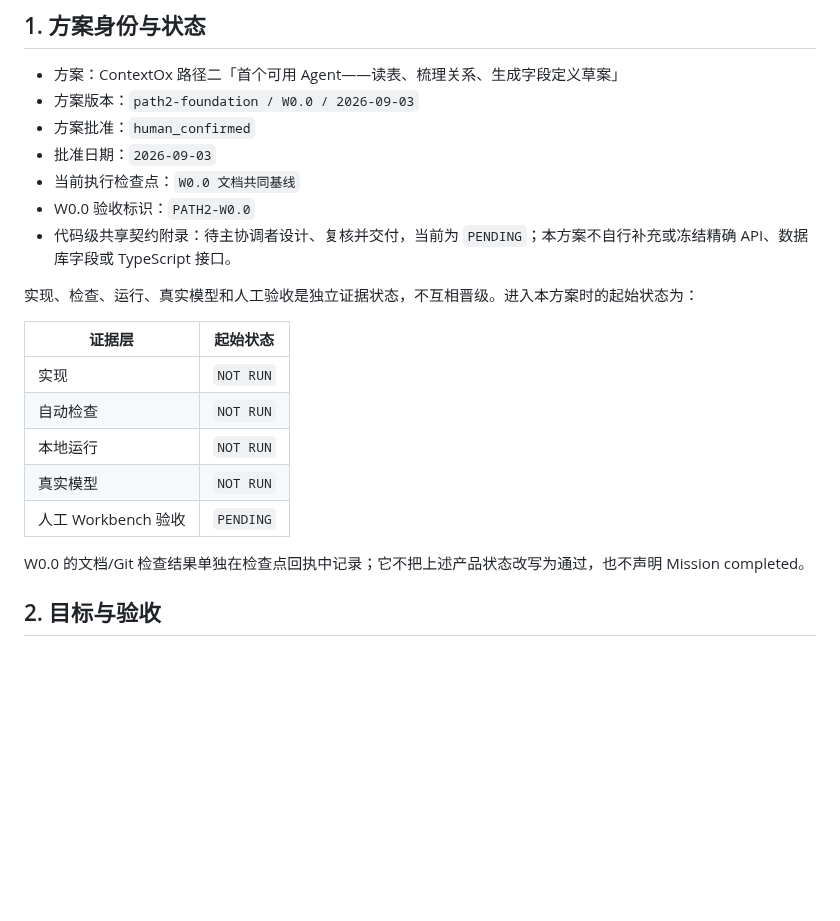
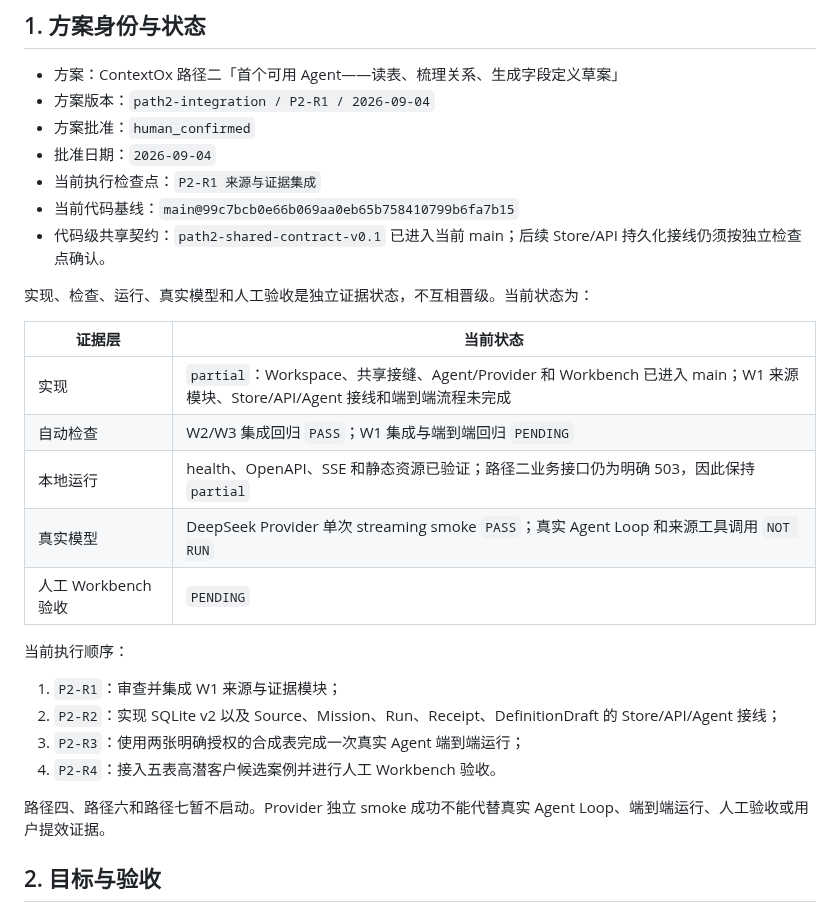
Before and after one commit to archerthegoat/contextox-agent, a Markdown page: docs/路径二开发方案.md, the part around the change. GitHub-like rendering; blank space fills up the shorter version.

Commit message:
docs(path2): redirect integration sequence

```diff
--- a/docs/路径二开发方案.md
+++ b/docs/路径二开发方案.md
@@ -3,24 +3,31 @@
 ## 1. 方案身份与状态
 
 - 方案：ContextOx 路径二「首个可用 Agent——读表、梳理关系、生成字段定义草案」
-- 方案版本：`path2-foundation / W0.0 / 2026-09-03`
+- 方案版本：`path2-integration / P2-R1 / 2026-09-04`
 - 方案批准：`human_confirmed`
-- 批准日期：`2026-09-03`
-- 当前执行检查点：`W0.0 文档共同基线`
-- W0.0 验收标识：`PATH2-W0.0`
-- 代码级共享契约附录：待主协调者设计、复核并交付，当前为 `PENDING`；本方案不自行补充或冻结精确 API、数据库字段或 TypeScript 接口。
+- 批准日期：`2026-09-04`
+- 当前执行检查点：`P2-R1 来源与证据集成`
+- 当前代码基线：`main@99c7bcb0e66b069aa0eb65b758410799b6fa7b15`
+- 代码级共享契约：`path2-shared-contract-v0.1` 已进入当前 main；后续 Store/API 持久化接线仍须按独立检查点确认。
 
-实现、检查、运行、真实模型和人工验收是独立证据状态，不互相晋级。进入本方案时的起始状态为：
+实现、检查、运行、真实模型和人工验收是独立证据状态，不互相晋级。当前状态为：
 
-| 证据层 | 起始状态 |
+| 证据层 | 当前状态 |
 | --- | --- |
-| 实现 | `NOT RUN` |
-| 自动检查 | `NOT RUN` |
-| 本地运行 | `NOT RUN` |
-| 真实模型 | `NOT RUN` |
+| 实现 | `partial`：Workspace、共享接缝、Agent/Provider 和 Workbench 已进入 main；W1 来源模块、Store/API/Agent 接线和端到端流程未完成 |
+| 自动检查 | W2/W3 集成回归 `PASS`；W1 集成与端到端回归 `PENDING` |
+| 本地运行 | health、OpenAPI、SSE 和静态资源已验证；路径二业务接口仍为明确 503，因此保持 `partial` |
+| 真实模型 | DeepSeek Provider 单次 streaming smoke `PASS`；真实 Agent Loop 和来源工具调用 `NOT RUN` |
 | 人工 Workbench 验收 | `PENDING` |
 
-W0.0 的文档/Git 检查结果单独在检查点回执中记录；它不把上述产品状态改写为通过，也不声明 Mission completed。
+当前执行顺序：
+
+1. `P2-R1`：审查并集成 W1 来源与证据模块；
+2. `P2-R2`：实现 SQLite v2 以及 Source、Mission、Run、Receipt、DefinitionDraft 的 Store/API/Agent 接线；
+3. `P2-R3`：使用两张明确授权的合成表完成一次真实 Agent 端到端运行；
+4. `P2-R4`：接入五表高潜客户候选案例并进行人工 Workbench 验收。
+
+路径四、路径六和路径七暂不启动。Provider 独立 smoke 成功不能代替真实 Agent Loop、端到端运行、人工验收或用户提效证据。
 
 ## 2. 目标与验收
 
```
